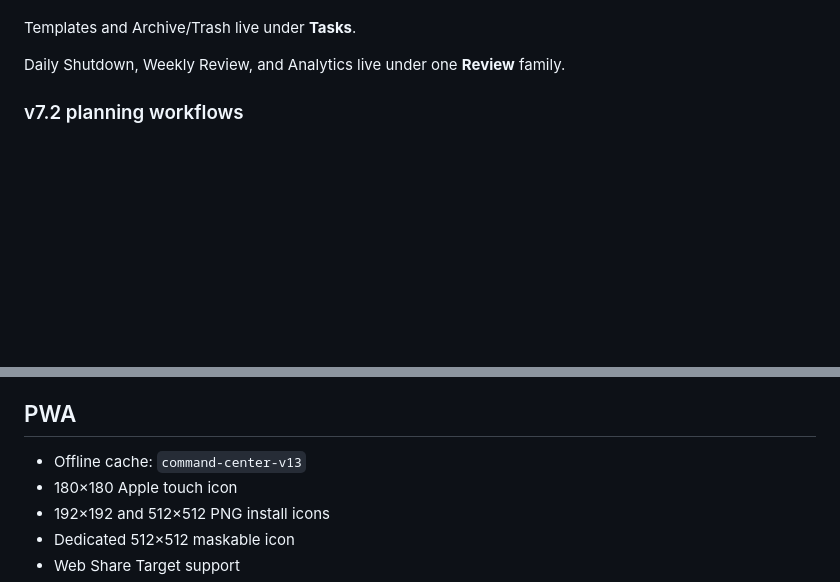
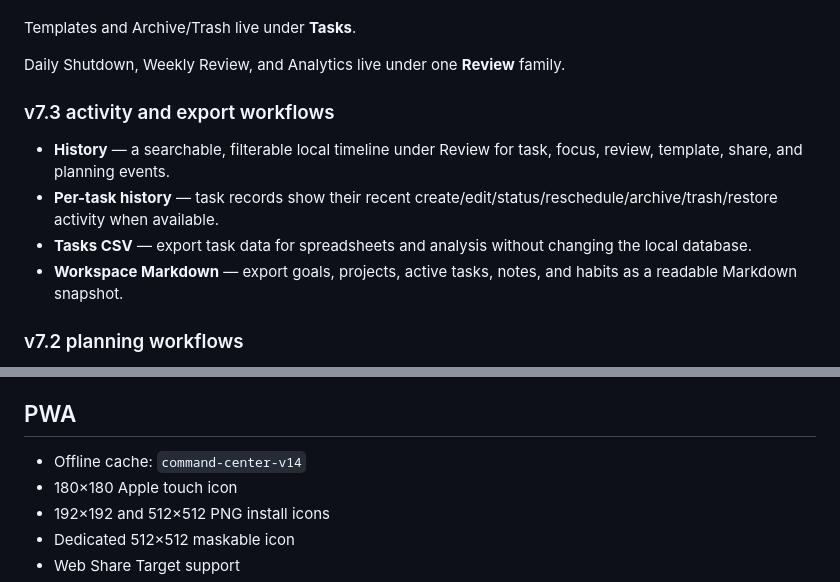
Before and after one commit to BTheCoderr/simpleToDoList, a Markdown page: README.md, 2 parts joined by grey strips. Rendered like a GitHub page; blank space fills up the shorter version.

Commit message:
Document v7.3 history and export workflows

```diff
--- a/README.md
+++ b/README.md
@@ -41,6 +41,13 @@ Top-level navigation stays intentionally small:
 Templates and Archive/Trash live under **Tasks**.
 
 Daily Shutdown, Weekly Review, and Analytics live under one **Review** family.
+
+### v7.3 activity and export workflows
+
+- **History** — a searchable, filterable local timeline under Review for task, focus, review, template, share, and planning events.
+- **Per-task history** — task records show their recent create/edit/status/reschedule/archive/trash/restore activity when available.
+- **Tasks CSV** — export task data for spreadsheets and analysis without changing the local database.
+- **Workspace Markdown** — export goals, projects, active tasks, notes, and habits as a readable Markdown snapshot.
 
 ### v7.2 planning workflows
 
@@ -103,7 +110,7 @@ Snapshots are capped at 7 rotating recovery points and 4 MB per snapshot. JSON i
 
 ## PWA
 
-- Offline cache: `command-center-v13`
+- Offline cache: `command-center-v14`
 - 180×180 Apple touch icon
 - 192×192 and 512×512 PNG install icons
 - Dedicated 512×512 maskable icon
```
